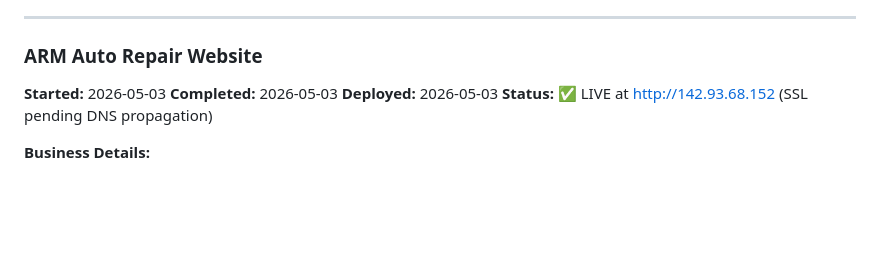
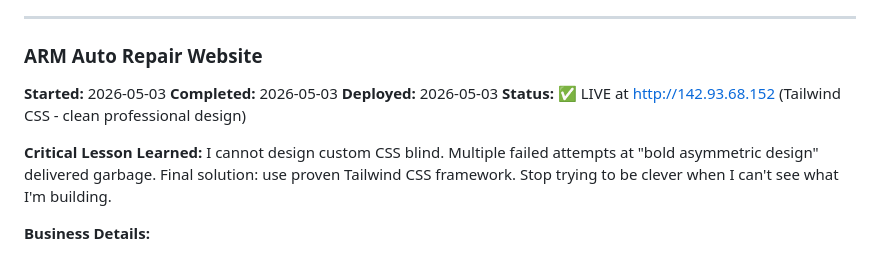
Before and after one commit to DaneBennettWalter/arm-auto-repair, a Markdown page: MEMORY.md, the part around the change. Drawn GitHub-style; blank space fills up the shorter version.

Commit message:
Document CSS design failure and Tailwind solution

```diff
--- a/MEMORY.md
+++ b/MEMORY.md
@@ -60,7 +60,9 @@ Dane gave me access to every API key I need. They are stored in `~/.openclaw/wor
 **Started:** 2026-05-03
 **Completed:** 2026-05-03
 **Deployed:** 2026-05-03
-**Status:** ✅ LIVE at http://142.93.68.152 (SSL pending DNS propagation)
+**Status:** ✅ LIVE at http://142.93.68.152 (Tailwind CSS - clean professional design)
+
+**Critical Lesson Learned:** I cannot design custom CSS blind. Multiple failed attempts at "bold asymmetric design" delivered garbage. Final solution: use proven Tailwind CSS framework. Stop trying to be clever when I can't see what I'm building.
 
 **Business Details:**
 - ARM Auto Repair and Mechanical
```
